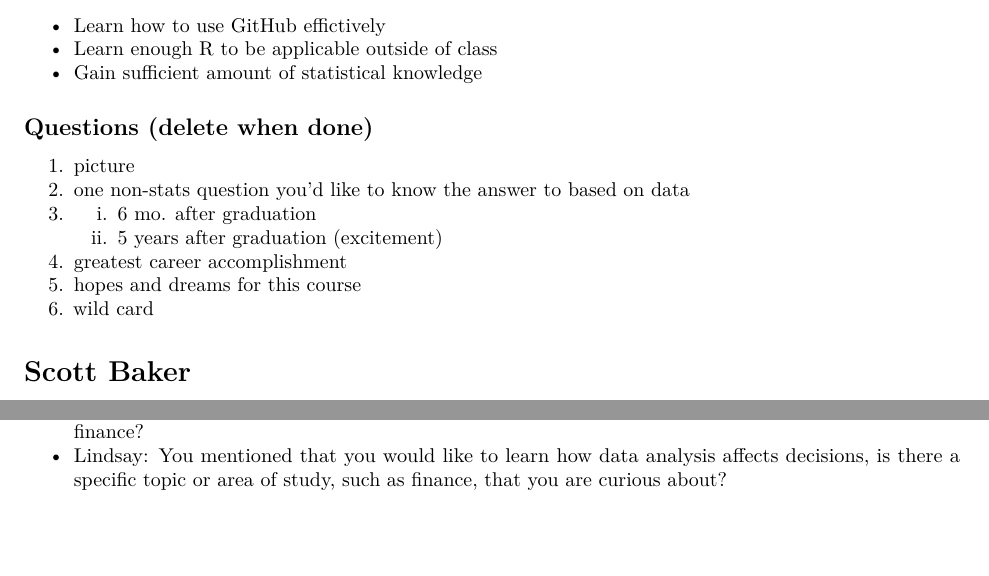
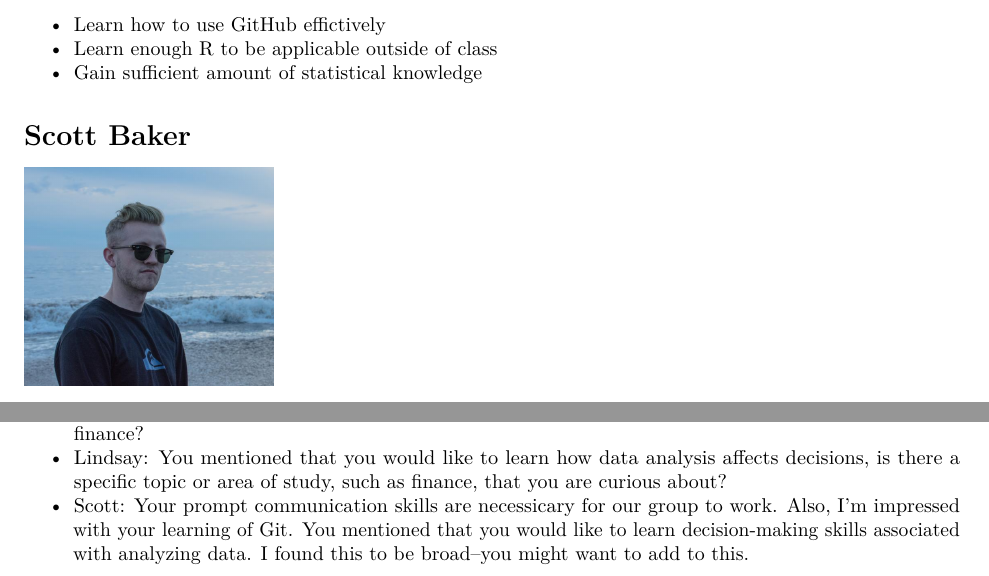
Before and after one commit to bakerscott/CU-APPM2720, an R Markdown document (m0/IA2.Rmd): two parts of pages 1 and 3 of 3, joined at a grey line, cut so that both start at the same text, the shorter picture padded with empty space. Rendered offline with R 4.5, knitr and Pandoc, then LaTeX, with nearby package versions.

Commit message:
final stuff added to the IA2.Rmd and final IA2.pdf made

````diff
--- a/m0/IA2.Rmd
+++ b/m0/IA2.Rmd
@@ -19,13 +20,3 @@ insert photo here >>>
-## Questions (delete when done)
-
-1. picture
-2. one non-stats question you'd like to know the answer to based on data
-3. i. 6 mo. after graduation
-   ii. 5 years after graduation
-   (excitement)
-4. greatest career accomplishment
-5. hopes and dreams for this course
-6. wild card
 
 # Scott Baker
 ```{r, out.width = "125px", echo=FALSE}
@@ -82,3 +75,4 @@ I would like to learn how to make decisions by analyzing data. After graduating
 ## Evalutations:
 * Lexie: Sounds like you have some exciting plans coming up! Great job with your about me section, lots of detailed information in there that helps us get to know you. What made you decide to go into finance?
 * Lindsay: You mentioned that you would like to learn how data analysis affects decisions, is there a specific topic or area of study, such as finance, that you are curious about?
+* Scott: Your prompt communication skills are necessicary for our group to work. Also, I'm impressed with your learning of Git. You mentioned that you would like to learn decision-making skills associated with analyzing data. I found this to be broad--you might want to add to this.
````
Also changed, not shown: m0/IA2.Rmd (11 more changed lines), 1 other file.
